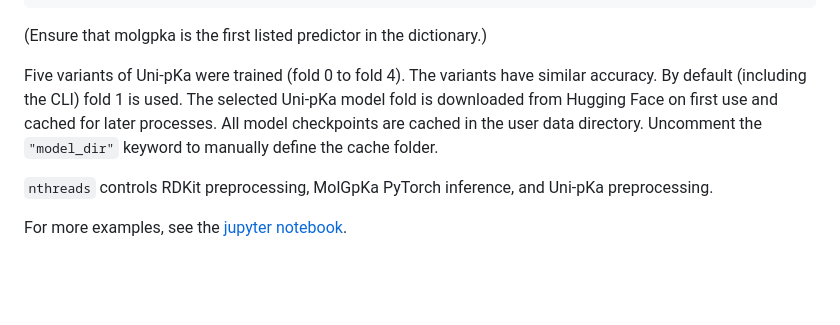
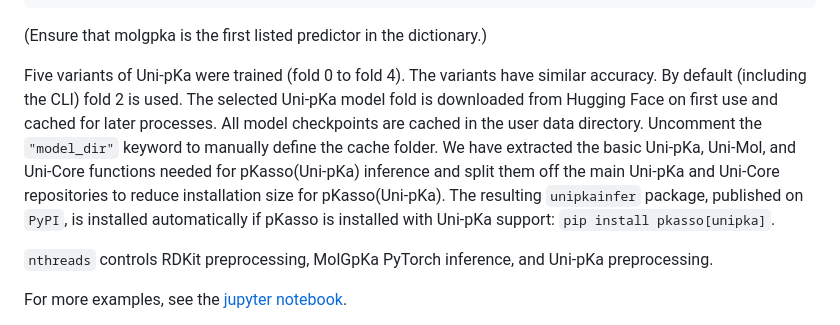
Before and after one commit to bindresearch/pkasso, a Markdown page: README.md, the part around the change. GitHub-like rendering; blank space fills up the shorter version.

```diff
--- a/README.md
+++ b/README.md
@@ -120,7 +120,7 @@ smiles_out, mols_out = protonate(smiles, model=model, pH=pH, nthreads=8)
 
 (Ensure that molgpka is the first listed predictor in the dictionary.)
 
-Five variants of Uni-pKa were trained (fold 0 to fold 4). The variants have similar accuracy. By default (including the CLI) fold 1 is used. The selected Uni-pKa model fold is downloaded from Hugging Face on first use and cached for later processes. All model checkpoints are cached in the user data directory. Uncomment the `"model_dir"` keyword to manually define the cache folder.
+Five variants of Uni-pKa were trained (fold 0 to fold 4). The variants have similar accuracy. By default (including the CLI) fold 2 is used. The selected Uni-pKa model fold is downloaded from Hugging Face on first use and cached for later processes. All model checkpoints are cached in the user data directory. Uncomment the `"model_dir"` keyword to manually define the cache folder. We have extracted the basic Uni-pKa, Uni-Mol, and Uni-Core functions needed for pKasso(Uni-pKa) inference and split them off the main Uni-pKa and Uni-Core repositories to reduce installation size for pKasso(Uni-pKa). The resulting `unipkainfer` package, published on `PyPI`, is installed automatically if pKasso is installed with Uni-pKa support: `pip install pkasso[unipka]`.
 
 `nthreads` controls RDKit preprocessing, MolGpKa PyTorch inference, and Uni-pKa preprocessing.
 
```
